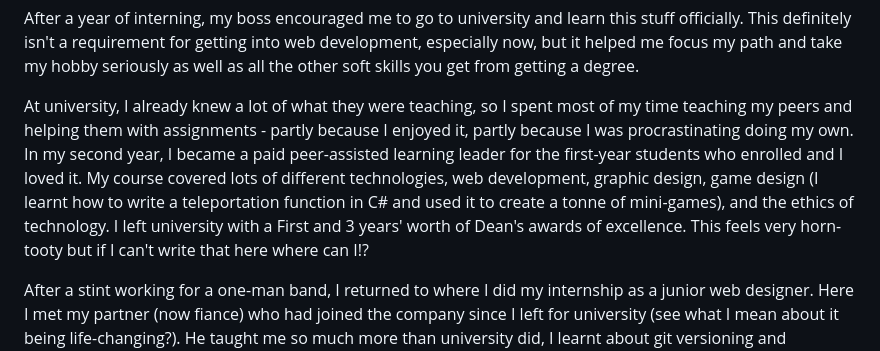
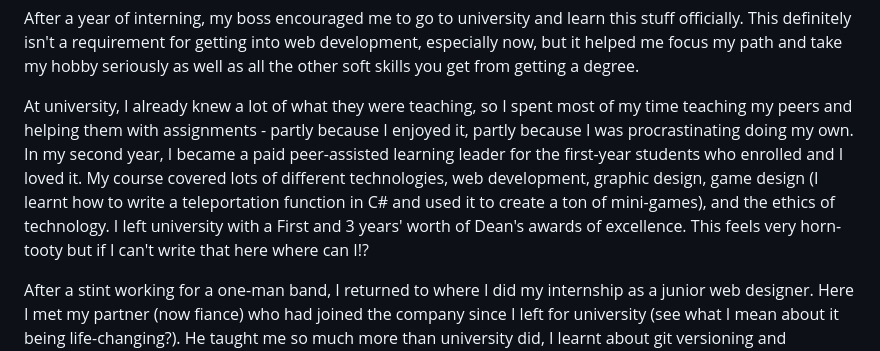
Before and after one commit to frillsdev/frills-neocities, a Markdown page: content/blog/231021-my-developer-story.md, the part around the change. GitHub-like rendering.

Commit message:
📝 Correct typo

```diff
--- a/content/blog/231021-my-developer-story.md
+++ b/content/blog/231021-my-developer-story.md
@@ -21,7 +21,7 @@ When school finished, I had good qualifications in my pocket but no idea what to
 
 After a year of interning, my boss encouraged me to go to university and learn this stuff officially. This definitely isn't a requirement for getting into web development, especially now, but it helped me focus my path and take my hobby seriously as well as all the other soft skills you get from getting a degree.
 
-At university, I already knew a lot of what they were teaching, so I spent most of my time teaching my peers and helping them with assignments - partly because I enjoyed it, partly because I was procrastinating doing my own. In my second year, I became a paid peer-assisted learning leader for the first-year students who enrolled and I loved it. My course covered lots of different technologies, web development, graphic design, game design (I learnt how to write a teleportation function in C# and used it to create a tonne of mini-games), and the ethics of technology. I left university with a First and 3 years' worth of Dean's awards of excellence. This feels very horn-tooty but if I can't write that here where can I!?
+At university, I already knew a lot of what they were teaching, so I spent most of my time teaching my peers and helping them with assignments - partly because I enjoyed it, partly because I was procrastinating doing my own. In my second year, I became a paid peer-assisted learning leader for the first-year students who enrolled and I loved it. My course covered lots of different technologies, web development, graphic design, game design (I learnt how to write a teleportation function in C# and used it to create a ton of mini-games), and the ethics of technology. I left university with a First and 3 years' worth of Dean's awards of excellence. This feels very horn-tooty but if I can't write that here where can I!?
 
 After a stint working for a one-man band, I returned to where I did my internship as a junior web designer. Here I met my partner (now fiance) who had joined the company since I left for university (see what I mean about it being life-changing?). He taught me so much more than university did, I learnt about git versioning and Bootstrap and CSS preprocessors. After a while, he wanted to stretch his wings, so moved on to work in a local university IT team, inspired, I also looked for jobs there and found a User Experience Designer role in a different department.
 
```
